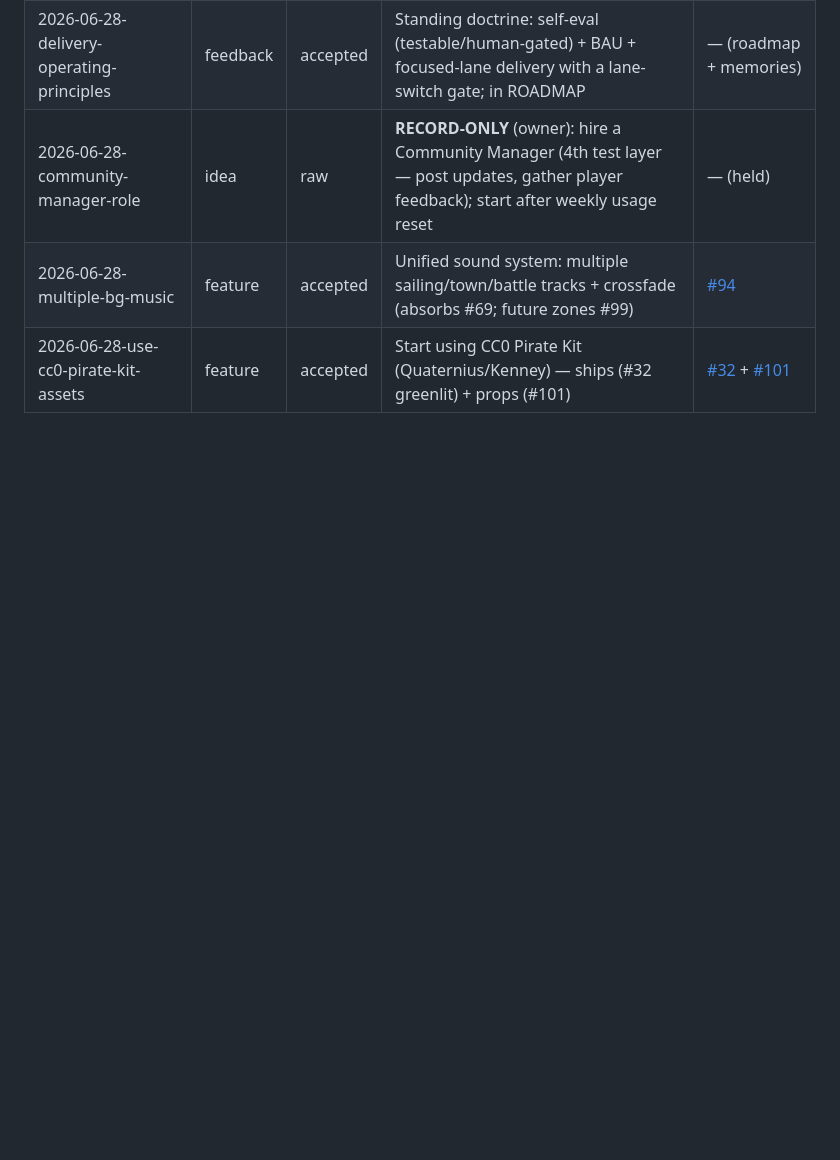
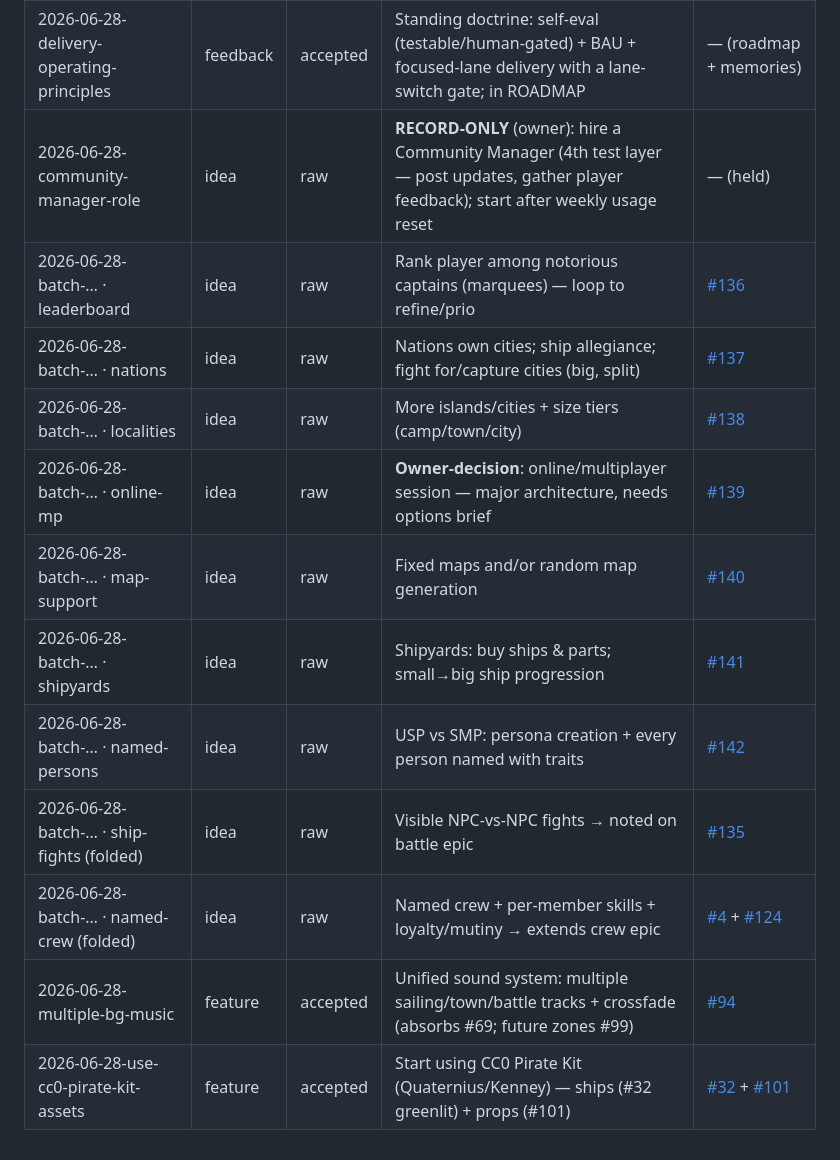
Before and after one commit to cakuki/tidewake, a Markdown page: studio/feedback/REGISTER.md, the part around the change. Rendered like a GitHub page; blank space fills up the shorter version.

Commit message:
docs(feedback): record owner batch — nations/progression/identity ideas for the loop
Owner batch (2026-06-28), recorded for the loop to refine/prioritise/deliver
(not accepted from-owner builds). Net-new backlog epics filed:
- #136 pirate leaderboard · #137 nations & allegiance (+city capture, big/split)
- #138 locality tiers · #139 online MP (owner-decision) · #140 map support
- #141 shipyards/ship progression · #142 named persons + persona creation
Folded into existing: #135 (visible NPC-vs-NPC fights), #4+#124 (named crew/
loyalty/mutiny). Already shipped: battle vs merchant (npc.js).

Co-Authored-By: Claude Opus 4.8 <noreply@anthropic.com>

```diff
--- a/studio/feedback/REGISTER.md
+++ b/studio/feedback/REGISTER.md
@@ -44,5 +44,14 @@ with the item files in `inbox/`. Raw items are never deleted — only their stat
 | 2026-06-28-arcade-battle-modes | idea | accepted | Owner chose **Option 2 → then 4**, small incremental steps; battle epic filed | [#135](https://github.com/cakuki/tidewake/issues/135) · design [#100](https://github.com/cakuki/tidewake/issues/100) |
 | 2026-06-28-delivery-operating-principles | feedback | accepted | Standing doctrine: self-eval (testable/human-gated) + BAU + focused-lane delivery with a lane-switch gate; in ROADMAP | — (roadmap + memories) |
 | 2026-06-28-community-manager-role | idea | raw | **RECORD-ONLY** (owner): hire a Community Manager (4th test layer — post updates, gather player feedback); start after weekly usage reset | — (held) |
+| 2026-06-28-batch-… · leaderboard | idea | raw | Rank player among notorious captains (marquees) — loop to refine/prio | [#136](https://github.com/cakuki/tidewake/issues/136) |
+| 2026-06-28-batch-… · nations | idea | raw | Nations own cities; ship allegiance; fight for/capture cities (big, split) | [#137](https://github.com/cakuki/tidewake/issues/137) |
+| 2026-06-28-batch-… · localities | idea | raw | More islands/cities + size tiers (camp/town/city) | [#138](https://github.com/cakuki/tidewake/issues/138) |
+| 2026-06-28-batch-… · online-mp | idea | raw | **Owner-decision**: online/multiplayer session — major architecture, needs options brief | [#139](https://github.com/cakuki/tidewake/issues/139) |
+| 2026-06-28-batch-… · map-support | idea | raw | Fixed maps and/or random map generation | [#140](https://github.com/cakuki/tidewake/issues/140) |
+| 2026-06-28-batch-… · shipyards | idea | raw | Shipyards: buy ships & parts; small→big ship progression | [#141](https://github.com/cakuki/tidewake/issues/141) |
+| 2026-06-28-batch-… · named-persons | idea | raw | USP vs SMP: persona creation + every person named with traits | [#142](https://github.com/cakuki/tidewake/issues/142) |
+| 2026-06-28-batch-… · ship-fights (folded) | idea | raw | Visible NPC-vs-NPC fights → noted on battle epic | [#135](https://github.com/cakuki/tidewake/issues/135) |
+| 2026-06-28-batch-… · named-crew (folded) | idea | raw | Named crew + per-member skills + loyalty/mutiny → extends crew epic | [#4](https://github.com/cakuki/tidewake/issues/4) + [#124](https://github.com/cakuki/tidewake/issues/124) |
 | 2026-06-28-multiple-bg-music | feature | accepted | Unified sound system: multiple sailing/town/battle tracks + crossfade (absorbs #69; future zones #99) | [#94](https://github.com/cakuki/tidewake/issues/94) |
 | 2026-06-28-use-cc0-pirate-kit-assets | feature | accepted | Start using CC0 Pirate Kit (Quaternius/Kenney) — ships (#32 greenlit) + props (#101) | [#32](https://github.com/cakuki/tidewake/issues/32) + [#101](https://github.com/cakuki/tidewake/issues/101) |
```
Also changed, not shown: 1 other file.
